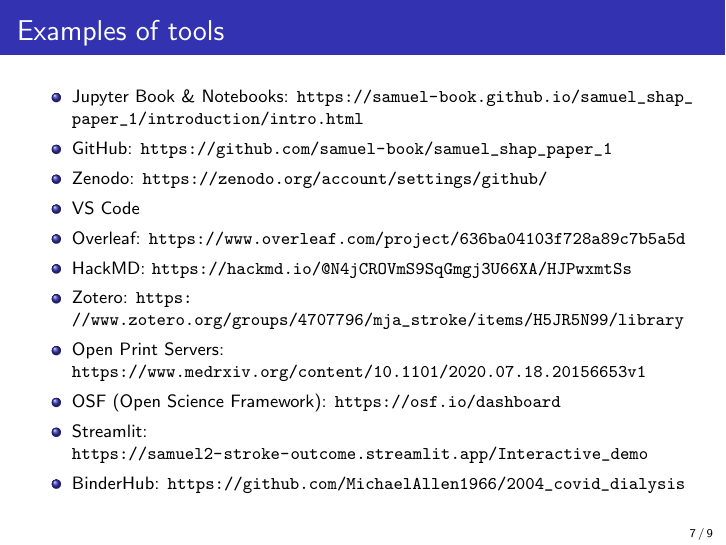
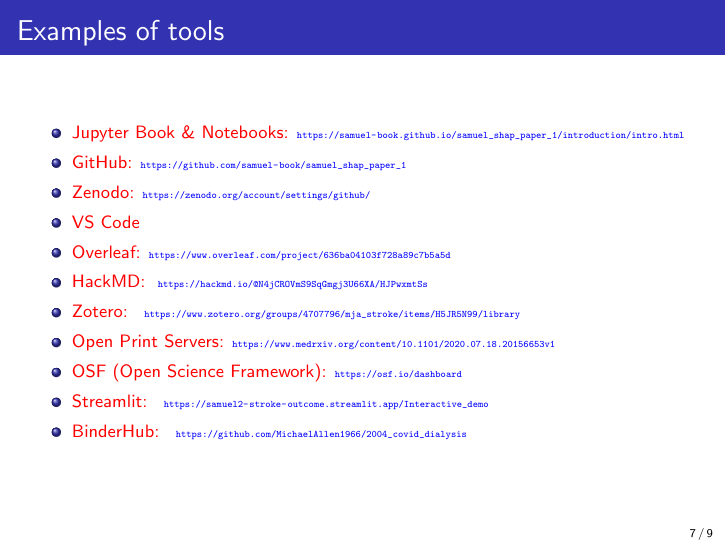
Before and after one commit to MichaelAllen1966/overleaf_penchord_open_science_stroke, LaTeX slides (main.tex): page 9 of 12. Compiled offline with pdfLaTeX.

Commit message:
Updates from Overleaf

```diff
--- a/main.tex
+++ b/main.tex
@@ -56,7 +56,7 @@
 \usepackage{anyfontsize}
 
 % For smaller URLs:
-\newcommand{\smallurl}[1]{\textcolor{blue}{\fontsize{4pt}{4.8pt}\selectfont \url{#1}}}
+\newcommand{\smallurl}[1]{\textcolor{blue}{\fontsize{5pt}{5.8pt}\selectfont \url{#1}}}
 %%%%%%%%%%%%%%%%%%%%%%%%%%%%%%%%%%%%%%%%%%%%%%%%%%%%%%%%%%%%%%%
 
 
@@ -173,27 +173,27 @@
 \footnotesize
 
 \begin{itemize}
-    \item Jupyter Book \& Notebooks:
-    \url{https://samuel-book.github.io/samuel_shap_paper_1/introduction/intro.html}
-    \item GitHub:
-    \url{https://github.com/samuel-book/samuel_shap_paper_1}
-    \item Zenodo:
-    \url{https://zenodo.org/account/settings/github/}
-    \item VS Code
-    \item Overleaf:
-    \url{https://www.overleaf.com/project/636ba04103f728a89c7b5a5d}
-    \item HackMD:
-    \url{https://hackmd.io/@N4jCROVmS9SqGmgj3U66XA/HJPwxmtSs}
-    \item Zotero:
-    \url{https://www.zotero.org/groups/4707796/mja_stroke/items/H5JR5N99/library}
-    \item Open Print Servers:
-    \url{https://www.medrxiv.org/content/10.1101/2020.07.18.20156653v1}
-    \item OSF (Open Science Framework):
-    \url{https://osf.io/dashboard}
-    \item Streamlit:
-    \url{https://samuel2-stroke-outcome.streamlit.app/Interactive_demo}
-    \item BinderHub:
-    \url{https://github.com/MichaelAllen1966/2004_covid_dialysis}
+    \item \textcolor{red}{Jupyter Book \& Notebooks:}
+    \smallurl{https://samuel-book.github.io/samuel_shap_paper_1/introduction/intro.html}
+    \item \textcolor{red}{GitHub:}
+    \smallurl{https://github.com/samuel-book/samuel_shap_paper_1}
+    \item \textcolor{red}{Zenodo:}
+    \smallurl{https://zenodo.org/account/settings/github/}
+    \item \textcolor{red}{VS Code}
+    \item \textcolor{red}{Overleaf:}
+    \smallurl{https://www.overleaf.com/project/636ba04103f728a89c7b5a5d}
+    \item \textcolor{red}{HackMD: }
+    \smallurl{https://hackmd.io/@N4jCROVmS9SqGmgj3U66XA/HJPwxmtSs}
+    \item \textcolor{red}{Zotero: }
+    \smallurl{https://www.zotero.org/groups/4707796/mja_stroke/items/H5JR5N99/library}
+    \item \textcolor{red}{Open Print Servers:}
+    \smallurl{https://www.medrxiv.org/content/10.1101/2020.07.18.20156653v1}
+    \item \textcolor{red}{OSF (Open Science Framework):}
+    \smallurl{https://osf.io/dashboard}
+    \item \textcolor{red}{Streamlit: }
+    \smallurl{https://samuel2-stroke-outcome.streamlit.app/Interactive_demo}
+    \item \textcolor{red}{BinderHub: }
+    \smallurl{https://github.com/MichaelAllen1966/2004_covid_dialysis}
 
 
 \end{itemize}
```
